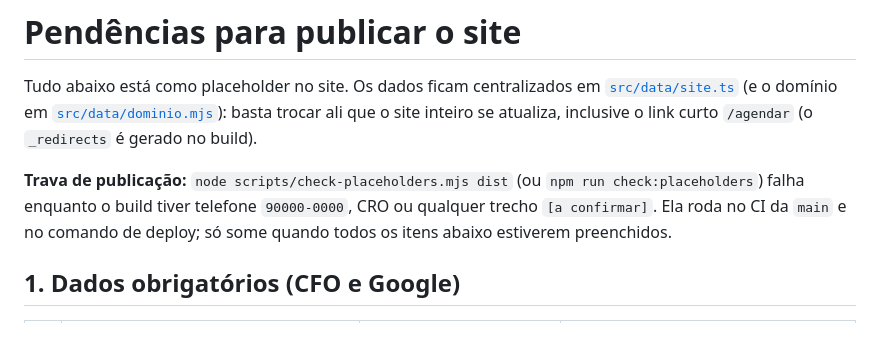
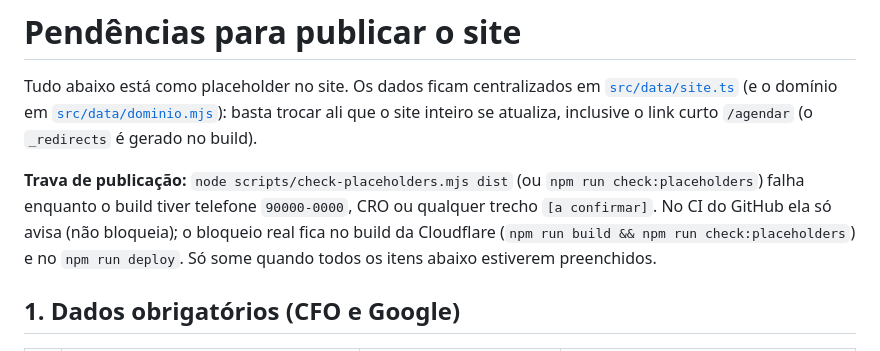
Before and after one commit to alvesarel/site-nicole, a Markdown page: PENDENCIAS.md, the part around the change. Drawn GitHub-style.

Commit message:
Pendências: trava de placeholders só avisa no CI
Co-Authored-By: Claude Opus 5.5 <noreply@anthropic.com>

```diff
--- a/PENDENCIAS.md
+++ b/PENDENCIAS.md
@@ -5,8 +5,9 @@ Tudo abaixo está como placeholder no site. Os dados ficam centralizados em
 basta trocar ali que o site inteiro se atualiza, inclusive o link curto `/agendar` (o `_redirects` é gerado no build).
 
 **Trava de publicação:** `node scripts/check-placeholders.mjs dist` (ou `npm run check:placeholders`) falha
-enquanto o build tiver telefone `90000-0000`, CRO ou qualquer trecho `[a confirmar]`. Ela roda no CI da `main` e
-no comando de deploy; só some quando todos os itens abaixo estiverem preenchidos.
+enquanto o build tiver telefone `90000-0000`, CRO ou qualquer trecho `[a confirmar]`. No CI do GitHub ela só avisa
+(não bloqueia); o bloqueio real fica no build da Cloudflare (`npm run build && npm run check:placeholders`) e no
+`npm run deploy`. Só some quando todos os itens abaixo estiverem preenchidos.
 
 ## 1. Dados obrigatórios (CFO e Google)
 
```
